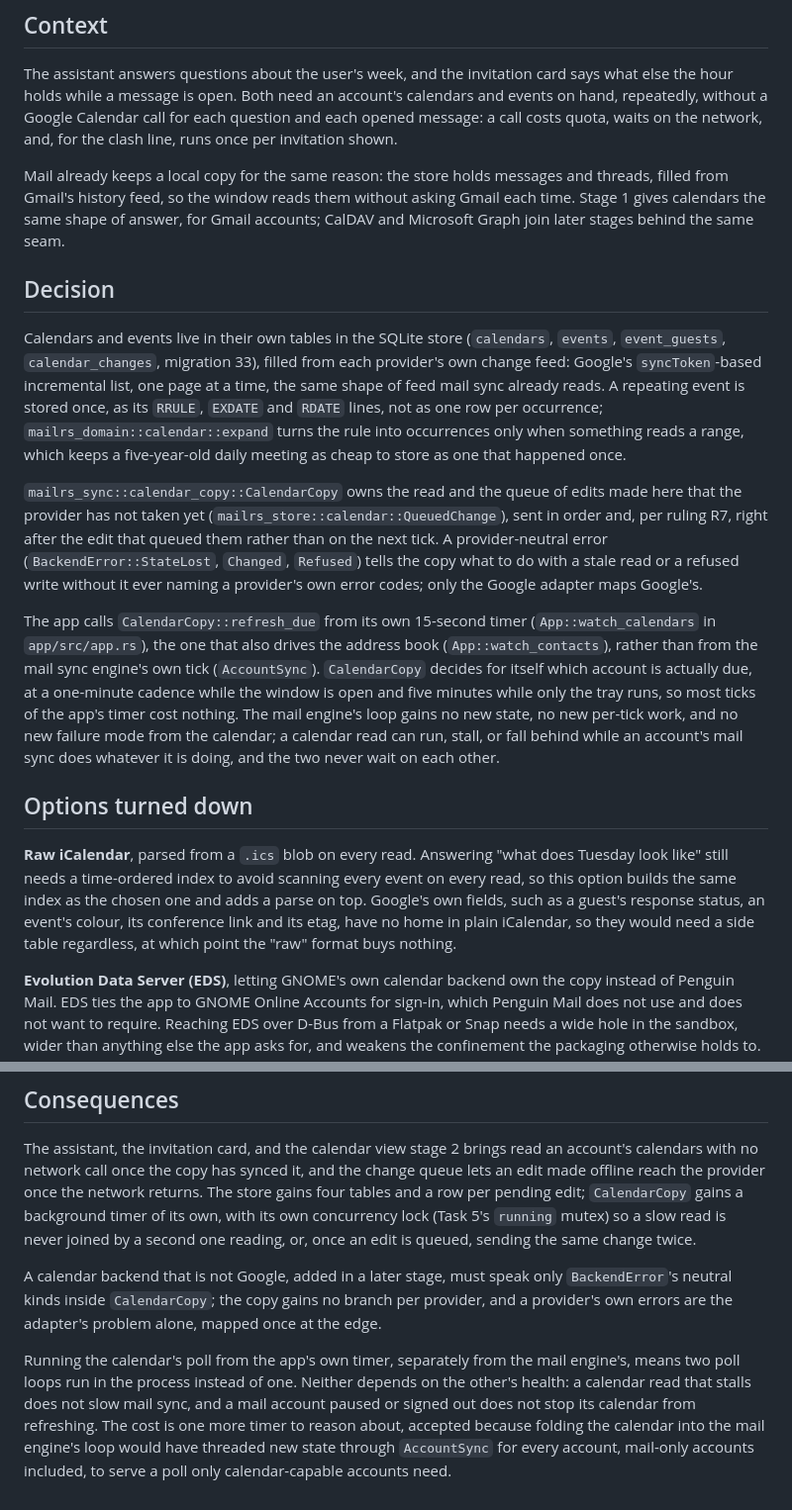
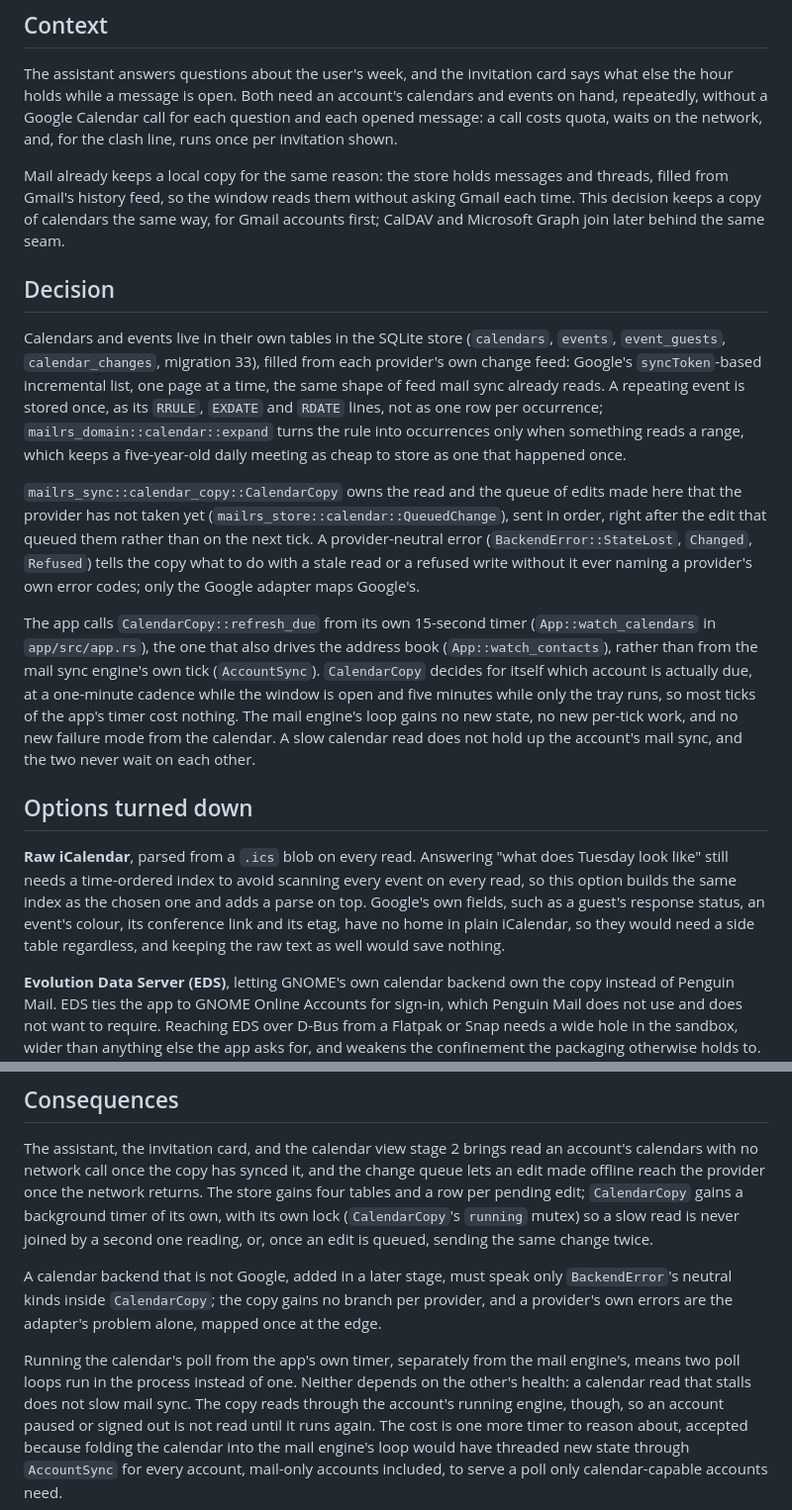
Before and after one commit to c9dev/penguin-mail, a Markdown page: docs/adr/0001-calendar-local-copy.md, 2 parts joined by grey strips. Shown at 99% size. Rendered like a GitHub page.

Commit message:
Say what the calendar ADR's code does, in plain words
The ADR claimed a paused or signed-out account's calendar keeps
refreshing, but the copy reads through the account's running engine,
so it does not. It also cited a ruling and a task from plan files a
contributor does not have, and said some things by flourish ("buys
nothing", "run, stall, or fall behind") where a plain statement fits.

```diff
--- a/docs/adr/0001-calendar-local-copy.md
+++ b/docs/adr/0001-calendar-local-copy.md
@@ -13,9 +13,9 @@ once per invitation shown.
 
 Mail already keeps a local copy for the same reason: the store holds
 messages and threads, filled from Gmail's history feed, so the window
-reads them without asking Gmail each time. Stage 1 gives calendars the
-same shape of answer, for Gmail accounts; CalDAV and Microsoft Graph
-join later stages behind the same seam.
+reads them without asking Gmail each time. This decision keeps a copy
+of calendars the same way, for Gmail accounts first; CalDAV and
+Microsoft Graph join later behind the same seam.
 
 ## Decision
 
@@ -31,8 +31,8 @@ as cheap to store as one that happened once.
 
 `mailrs_sync::calendar_copy::CalendarCopy` owns the read and the queue
 of edits made here that the provider has not taken yet
-(`mailrs_store::calendar::QueuedChange`), sent in order and, per ruling
-R7, right after the edit that queued them rather than on the next tick.
+(`mailrs_store::calendar::QueuedChange`), sent in order, right after
+the edit that queued them rather than on the next tick.
 A provider-neutral error (`BackendError::StateLost`, `Changed`,
 `Refused`) tells the copy what to do with a stale read or a refused
 write without it ever naming a provider's own error codes; only the
@@ -46,9 +46,8 @@ itself which account is actually due, at a one-minute cadence while the
 window is open and five minutes while only the tray runs, so most ticks
 of the app's timer cost nothing. The mail engine's loop gains no new
 state, no new per-tick work, and no new failure mode from the
-calendar; a calendar read can run, stall, or fall behind while an
-account's mail sync does whatever it is doing, and the two never wait
-on each other.
+calendar. A slow calendar read does not hold up the account's mail
+sync, and the two never wait on each other.
 
 ## Options turned down
 
@@ -58,7 +57,8 @@ scanning every event on every read, so this option builds the same
 index as the chosen one and adds a parse on top. Google's own fields,
 such as a guest's response status, an event's colour, its conference
 link and its etag, have no home in plain iCalendar, so they would need
-a side table regardless, at which point the "raw" format buys nothing.
+a side table regardless, and keeping the raw text as well would save
+nothing.
 
 **Evolution Data Server (EDS)**, letting GNOME's own calendar backend
 own the copy instead of Penguin Mail. EDS ties the app to GNOME Online
@@ -79,7 +79,7 @@ brings read an account's calendars with no network call once the copy
 has synced it, and the change queue lets an edit made offline reach the
 provider once the network returns. The store gains four tables and a
 row per pending edit; `CalendarCopy` gains a background timer of its
-own, with its own concurrency lock (Task 5's `running` mutex) so a slow
+own, with its own lock (`CalendarCopy`'s `running` mutex) so a slow
 read is never joined by a second one reading, or, once an edit is
 queued, sending the same change twice.
 
@@ -91,8 +91,9 @@ adapter's problem alone, mapped once at the edge.
 Running the calendar's poll from the app's own timer, separately from
 the mail engine's, means two poll loops run in the process instead of
 one. Neither depends on the other's health: a calendar read that stalls
-does not slow mail sync, and a mail account paused or signed out does
-not stop its calendar from refreshing. The cost is one more timer to
+does not slow mail sync. The copy reads through the account's running
+engine, though, so an account paused or signed out is not read until it
+runs again. The cost is one more timer to
 reason about, accepted because folding the calendar into the mail
 engine's loop would have threaded new state through `AccountSync` for
 every account, mail-only accounts included, to serve a poll only
```
